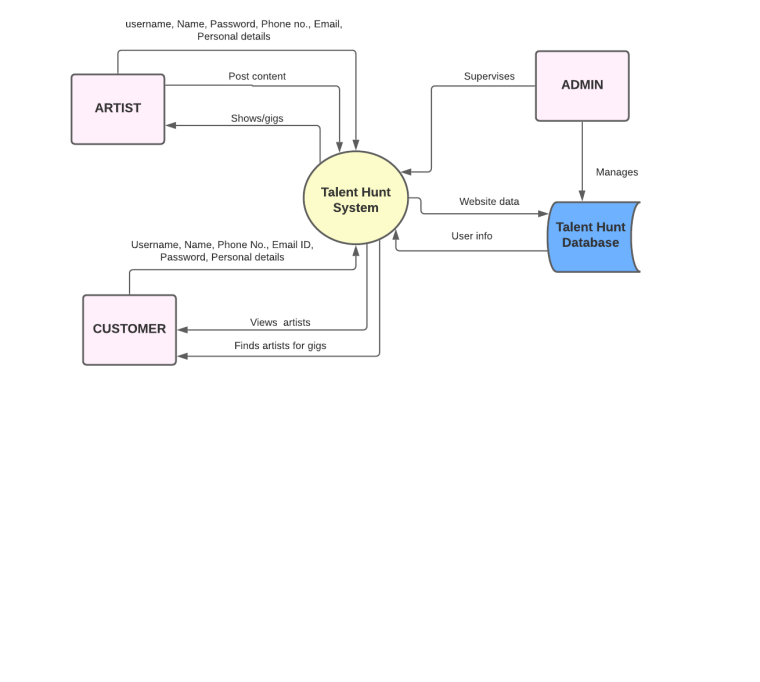
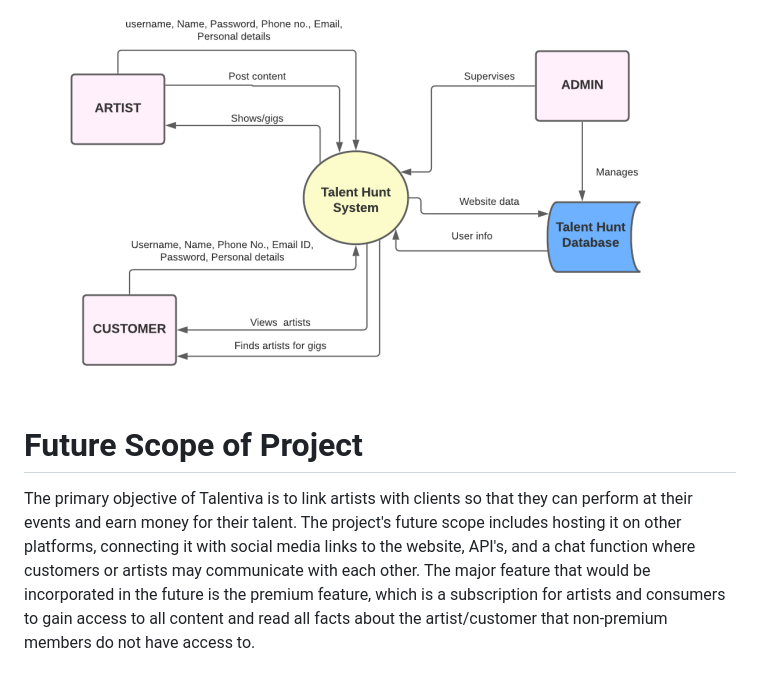
Before and after one commit to jithinthomas1302/Dextrocity, a Markdown page: README.md, the part around the change. GitHub-like rendering; blank space fills up the shorter version.

```diff
--- a/README.md
+++ b/README.md
@@ -43,3 +43,12 @@ performance opportunities
 
 # Data Flow Diagram
 ![Level 0 DFD of Dextrocity](https://github.com/jithinthomas1302/Dextrocity/blob/main/Images%20and%20Videos/Level%200%20DFD.png?raw=true)
+
+# Future Scope of Project
+The primary objective of Talentiva is to link artists with clients so that they can perform
+at their events and earn money for their talent. The project's future scope includes hosting
+it on other platforms, connecting it with social media links to the website, API's, and a
+chat function where customers or artists may communicate with each other. The major feature that
+would be incorporated in the future is the premium feature, which is a subscription for
+artists and consumers to gain access to all content and read all facts about the
+artist/customer that non-premium members do not have access to.
```
